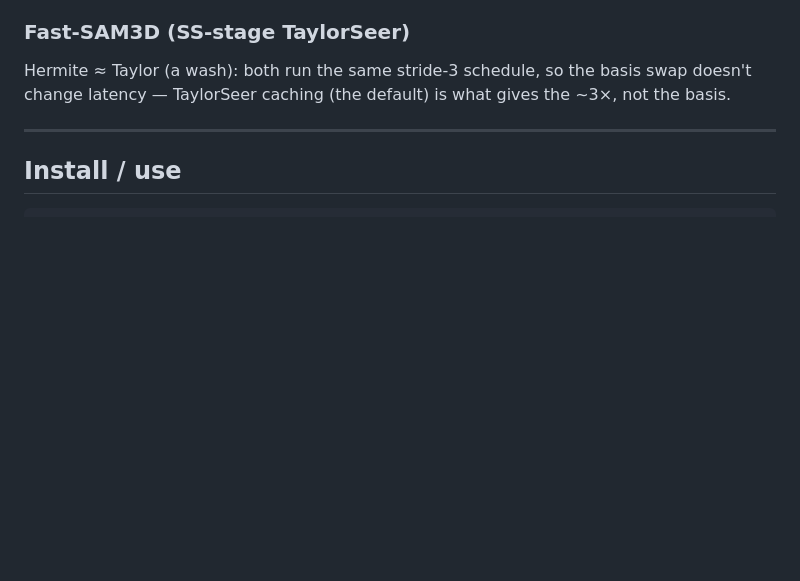
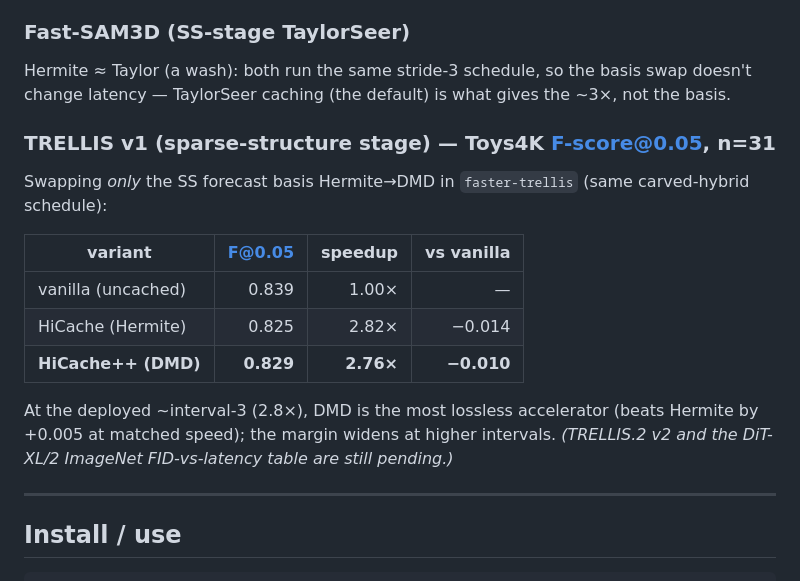
Before and after one commit to Archerkattri/hicache-plus-plus, a Markdown page: README.md, the part around the change. Rendered like a GitHub page; blank space fills up the shorter version.

```diff
--- a/README.md
+++ b/README.md
@@ -140,6 +140,19 @@ best speedup — past Hermite's lossless i3.
 Hermite ≈ Taylor (a wash): both run the same stride-3 schedule, so the basis swap doesn't
 change latency — TaylorSeer caching (the default) is what gives the ~3×, not the basis.
 
+### TRELLIS v1 (sparse-structure stage) — Toys4K F-score@0.05, n=31
+Swapping *only* the SS forecast basis Hermite→DMD in `faster-trellis` (same carved-hybrid schedule):
+
+| variant | F@0.05 | speedup | vs vanilla |
+|---|---:|---:|---:|
+| vanilla (uncached) | 0.839 | 1.00× | — |
+| HiCache (Hermite) | 0.825 | 2.82× | −0.014 |
+| **HiCache++ (DMD)** | **0.829** | **2.76×** | **−0.010** |
+
+At the deployed ~interval-3 (2.8×), DMD is the most lossless accelerator (beats Hermite by +0.005
+at matched speed); the margin widens at higher intervals. *(TRELLIS.2 v2 and the DiT-XL/2 ImageNet
+FID-vs-latency table are still pending.)*
+
 ---
 
 ## Install / use
```
Also changed, not shown: results/RESULTS.md (+28 -4 lines).
